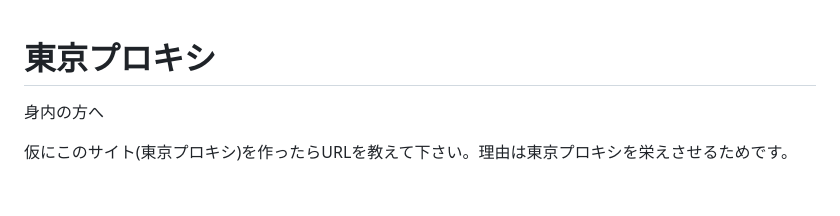
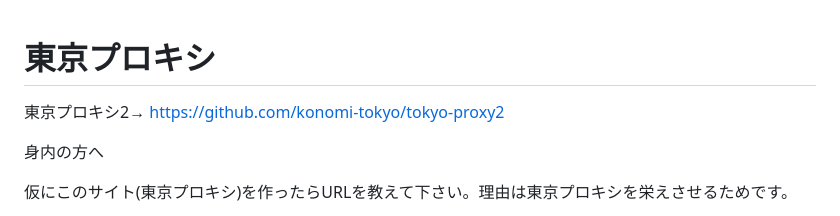
Before and after one commit to konomi-tokyo/tokyo-proxy-V2, a Markdown page: README.md, the part around the change. Rendered like a GitHub page; blank space fills up the shorter version.

```diff
--- a/README.md
+++ b/README.md
@@ -1,4 +1,7 @@
 # 東京プロキシ
+
+東京プロキシ2→ https://github.com/konomi-tokyo/tokyo-proxy2
+
 身内の方へ
 
 仮にこのサイト(東京プロキシ)を作ったらURLを教えて下さい。理由は東京プロキシを栄えさせるためです。
```
